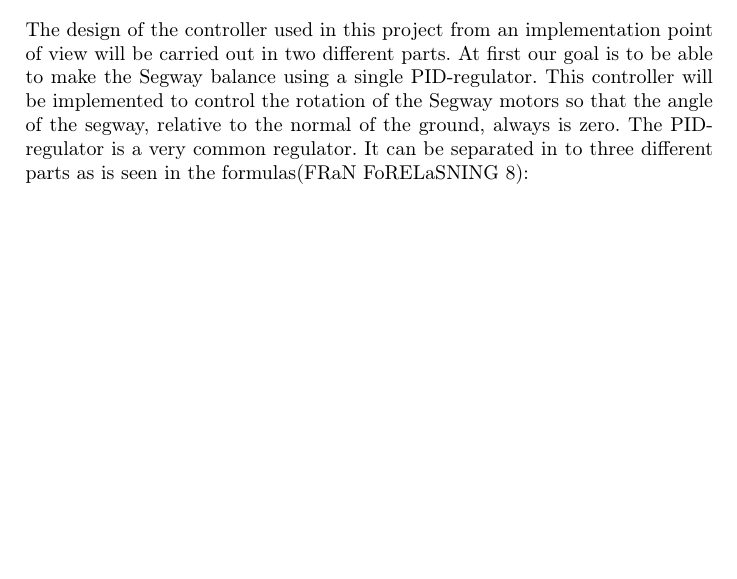
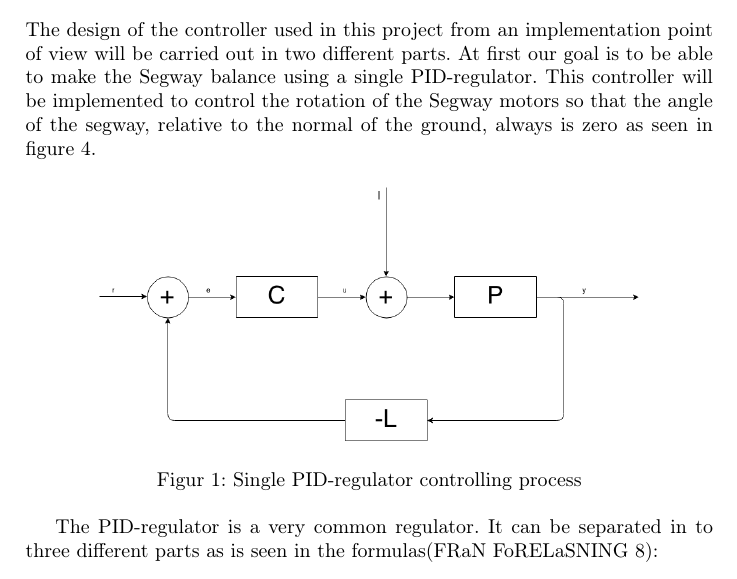
Before and after one commit to hilmers/LegoSegway, a LaTeX document (Report/rapport.tex): part of page 4 of 7 before the commit and part of page 4 of 8 after it, cut so that both start at the same text, the shorter picture padded with empty space. Compiled offline with pdfLaTeX.

Commit message:
add picture

```diff
--- a/Report/rapport.tex
+++ b/Report/rapport.tex
@@ -15,7 +15,8 @@
 
 \documentclass[a4paper]{article}
 
-\usepackage[T1]{fontenc}                % För svenska bokstäver
+\usepackage[T1]{fontenc}
+\usepackage{graphicx}             % För svenska bokstäver
 \usepackage[swedish]{babel}
 \usepackage{amsmath}            % För svensk avstavning och svenska
 \usepackage[hyphens]{url}                                  % rubriker (t ex "innehållsförteckning)
@@ -53,7 +54,14 @@ A Segway can be seen as and implementation of an inverted pendulum on a cart. Th
 
 \section{Control Design}
 The design of the controller used in this project from an implementation point of view will be carried out in two different parts.
-At first our goal is to be able to make the Segway balance using a single PID-regulator. This controller will be implemented to control the rotation of the Segway motors so that the angle of the segway, relative to the normal of the ground, always is zero.
+At first our goal is to be able to make the Segway balance using a single PID-regulator. This controller will be implemented to control the rotation of the Segway motors so that the angle of the segway, relative to the normal of the ground, always is zero as seen in figure \ref{1}.
+
+\begin{figure}[h]
+    \label{1}
+    \centering
+    \includegraphics[width=0.8\textwidth]{process_one_regul.png}
+    \caption{Single PID-regulator controlling process}
+\end{figure}
 The PID-regulator is a very common regulator. It can be separated in to three different parts as is seen in the formulas(FRaN FoRELaSNING 8):
 \begin{equation}
    u(t) = K(e(t) + \frac{1}{T_i}\int\limits_0^t e(\tau) \mathrm{d}\tau + T_d\frac{\mathrm d e(t)}{\mathrm d t})
```
Also changed, not shown: Report/process_one_regul.png (added).
